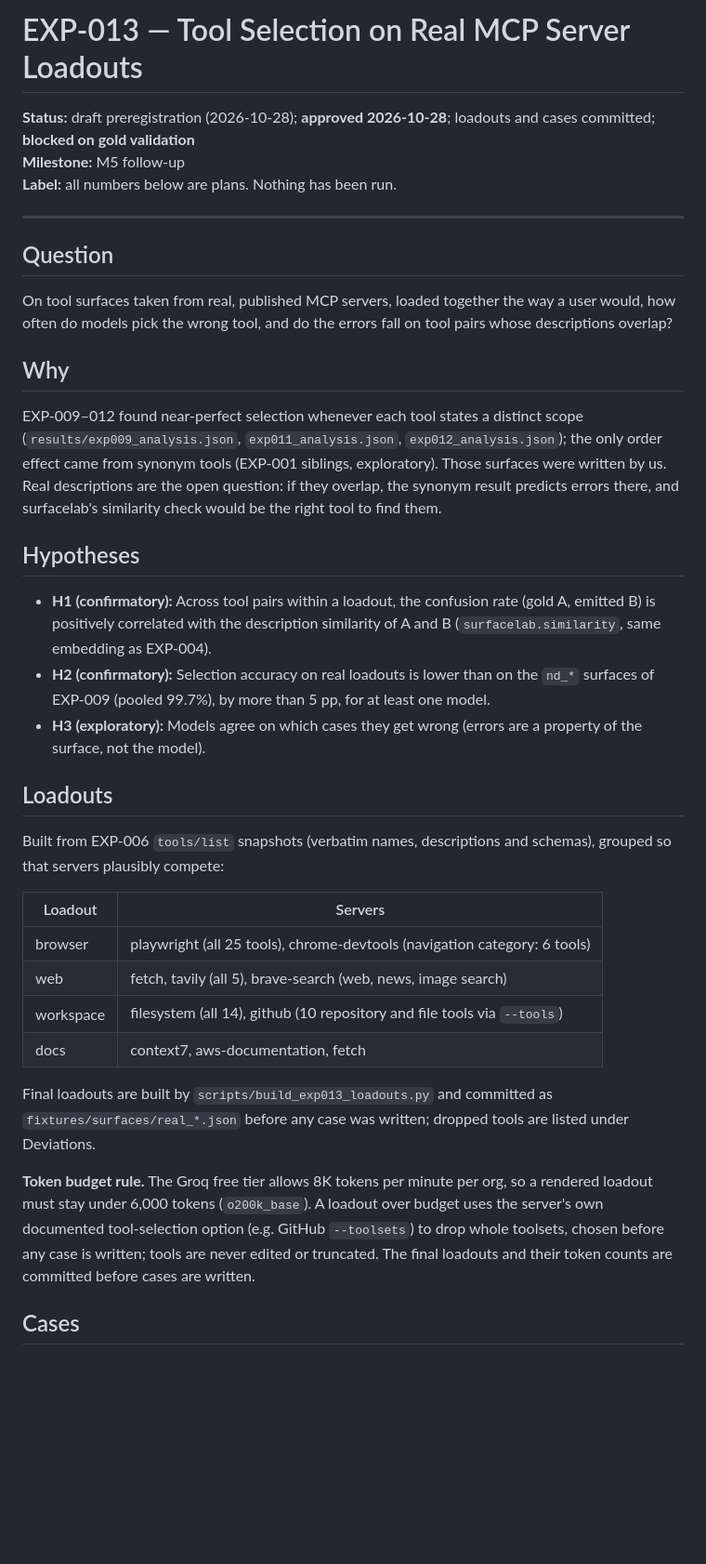
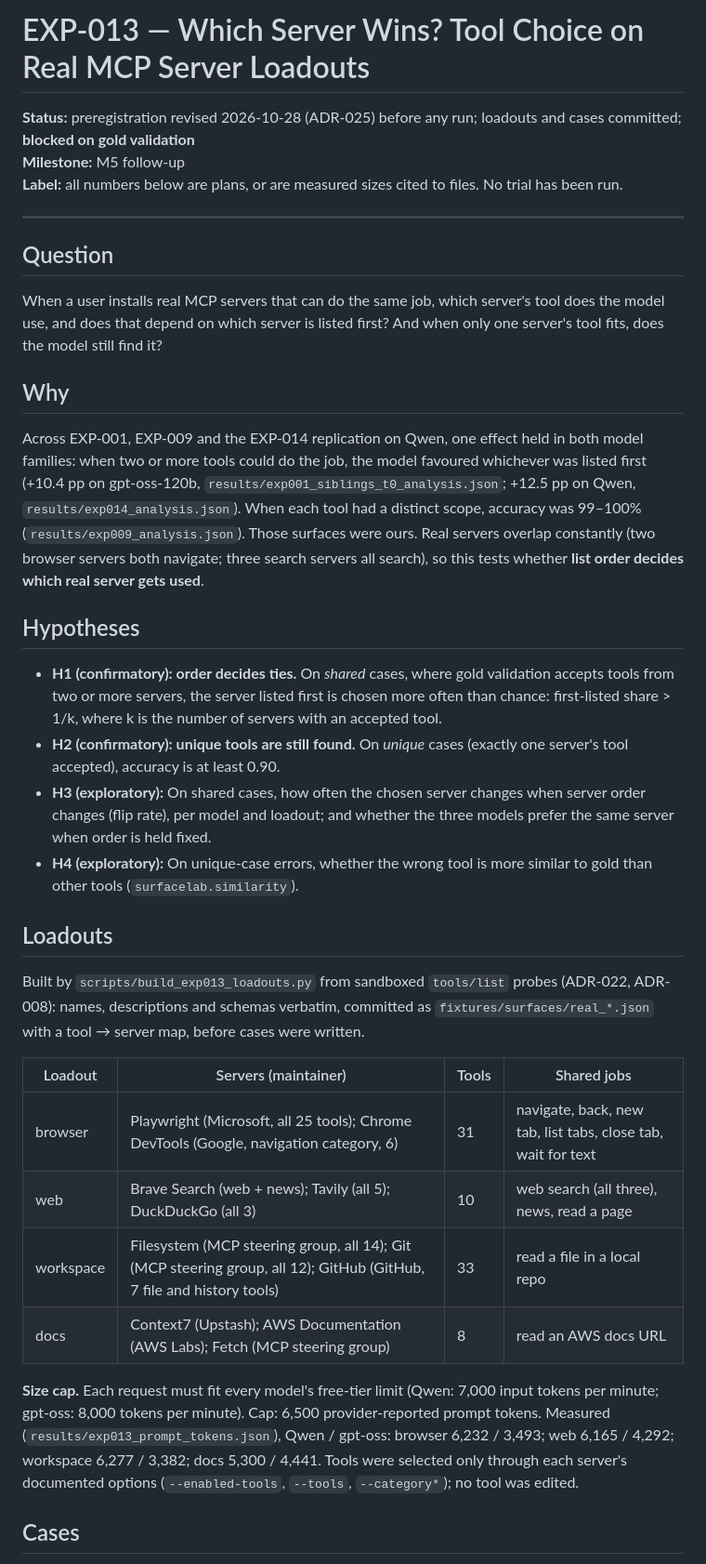
Before and after one commit to 1Ash0/surfacelab, a Markdown page: docs/experiments/EXP-013.md, the part around one of its changes. Shown at 93% size. GitHub-like rendering; blank space fills up the shorter version.

```diff
--- a/docs/experiments/EXP-013.md
+++ b/docs/experiments/EXP-013.md
@@ -1,34 +1,33 @@
-# EXP-013 — Tool Selection on Real MCP Server Loadouts
+# EXP-013 — Which Server Wins? Tool Choice on Real MCP Server Loadouts
 
-**Status:** draft preregistration (2026-10-28); **approved 2026-10-28**; loadouts and cases committed; **blocked on gold validation**
+**Status:** preregistration revised 2026-10-28 (ADR-025) before any run; loadouts and cases committed; **blocked on gold validation**
 **Milestone:** M5 follow-up
-**Label:** all numbers below are plans. Nothing has been run.
+**Label:** all numbers below are plans, or are measured sizes cited to files. No trial has been run.
 
 ---
 
 ## Question
-On tool surfaces taken from real, published MCP servers, loaded together the way a user would, how often do models pick the wrong tool, and do the errors fall on tool pairs whose descriptions overlap?
+When a user installs real MCP servers that can do the same job, which server's tool does the model use, and does that depend on which server is listed first? And when only one server's tool fits, does the model still find it?
 
 ## Why
-EXP-009–012 found near-perfect selection whenever each tool states a distinct scope (`results/exp009_analysis.json`, `exp011_analysis.json`, `exp012_analysis.json`); the only order effect came from synonym tools (EXP-001 siblings, exploratory). Those surfaces were written by us. Real descriptions are the open question: if they overlap, the synonym result predicts errors there, and surfacelab's similarity check would be the right tool to find them.
+Across EXP-001, EXP-009 and the EXP-014 replication on Qwen, one effect held in both model families: when two or more tools could do the job, the model favoured whichever was listed first (+10.4 pp on gpt-oss-120b, `results/exp001_siblings_t0_analysis.json`; +12.5 pp on Qwen, `results/exp014_analysis.json`). When each tool had a distinct scope, accuracy was 99–100% (`results/exp009_analysis.json`). Those surfaces were ours. Real servers overlap constantly (two browser servers both navigate; three search servers all search), so this tests whether **list order decides which real server gets used**.
 
 ## Hypotheses
-- **H1 (confirmatory):** Across tool pairs within a loadout, the confusion rate (gold A, emitted B) is positively correlated with the description similarity of A and B (`surfacelab.similarity`, same embedding as EXP-004).
-- **H2 (confirmatory):** Selection accuracy on real loadouts is lower than on the `nd_*` surfaces of EXP-009 (pooled 99.7%), by more than 5 pp, for at least one model.
-- **H3 (exploratory):** Models agree on which cases they get wrong (errors are a property of the surface, not the model).
+- **H1 (confirmatory): order decides ties.** On *shared* cases, where gold validation accepts tools from two or more servers, the server listed first is chosen more often than chance: first-listed share > 1/k, where k is the number of servers with an accepted tool.
+- **H2 (confirmatory): unique tools are still found.** On *unique* cases (exactly one server's tool accepted), accuracy is at least 0.90.
+- **H3 (exploratory):** On shared cases, how often the chosen server changes when server order changes (flip rate), per model and loadout; and whether the three models prefer the same server when order is held fixed.
+- **H4 (exploratory):** On unique-case errors, whether the wrong tool is more similar to gold than other tools (`surfacelab.similarity`).
 
 ## Loadouts
-Built from EXP-006 `tools/list` snapshots (verbatim names, descriptions and schemas), grouped so that servers plausibly compete:
+Built by `scripts/build_exp013_loadouts.py` from sandboxed `tools/list` probes (ADR-022, ADR-008): names, descriptions and schemas verbatim, committed as `fixtures/surfaces/real_*.json` with a tool → server map, before cases were written.
 
-| Loadout | Servers |
-|---|---|
-| browser | playwright (all 25 tools), chrome-devtools (navigation category: 6 tools) |
-| web | fetch, tavily (all 5), brave-search (web, news, image search) |
-| workspace | filesystem (all 14), github (10 repository and file tools via `--tools`) |
-| docs | context7, aws-documentation, fetch |
+| Loadout | Servers (maintainer) | Tools | Shared jobs |
+|---|---|---|---|
+| browser | Playwright (Microsoft, all 25 tools); Chrome DevTools (Google, navigation category, 6) | 31 | navigate, back, new tab, list tabs, close tab, wait for text |
+| web | Brave Search (web + news); Tavily (all 5); DuckDuckGo (all 3) | 10 | web search (all three), news, read a page |
+| workspace | Filesystem (MCP steering group, all 14); Git (MCP steering group, all 12); GitHub (GitHub, 7 file and history tools) | 33 | read a file in a local repo |
+| docs | Context7 (Upstash); AWS Documentation (AWS Labs); Fetch (MCP steering group) | 8 | read an AWS docs URL |
 
-Final loadouts are built by `scripts/build_exp013_loadouts.py` and committed as `fixtures/surfaces/real_*.json` before any case was written; dropped tools are listed under Deviations.
-
-**Token budget rule.** The Groq free tier allows 8K tokens per minute per org, so a rendered loadout must stay under 6,000 tokens (`o200k_base`). A loadout over budget uses the server's own documented tool-selection option (e.g. GitHub `--toolsets`) to drop whole toolsets, chosen before any case is written; tools are never edited or truncated. The final loadouts and their token counts are committed before cases are written.
+**Size cap.** Each request must fit every model's free-tier limit (Qwen: 7,000 input tokens per minute; gpt-oss: 8,000 tokens per minute). Cap: 6,500 provider-reported prompt tokens. Measured (`results/exp013_prompt_tokens.json`), Qwen / gpt-oss: browser 6,232 / 3,493; web 6,165 / 4,292; workspace 6,277 / 3,382; docs 5,300 / 4,441. Tools were selected only through each server's documented options (`--enabled-tools`, `--tools`, `--category*`); no tool was edited.
 
 ## Cases
```
Also changed, not shown: other parts of docs/experiments/EXP-013.md (+22 -15 lines).
